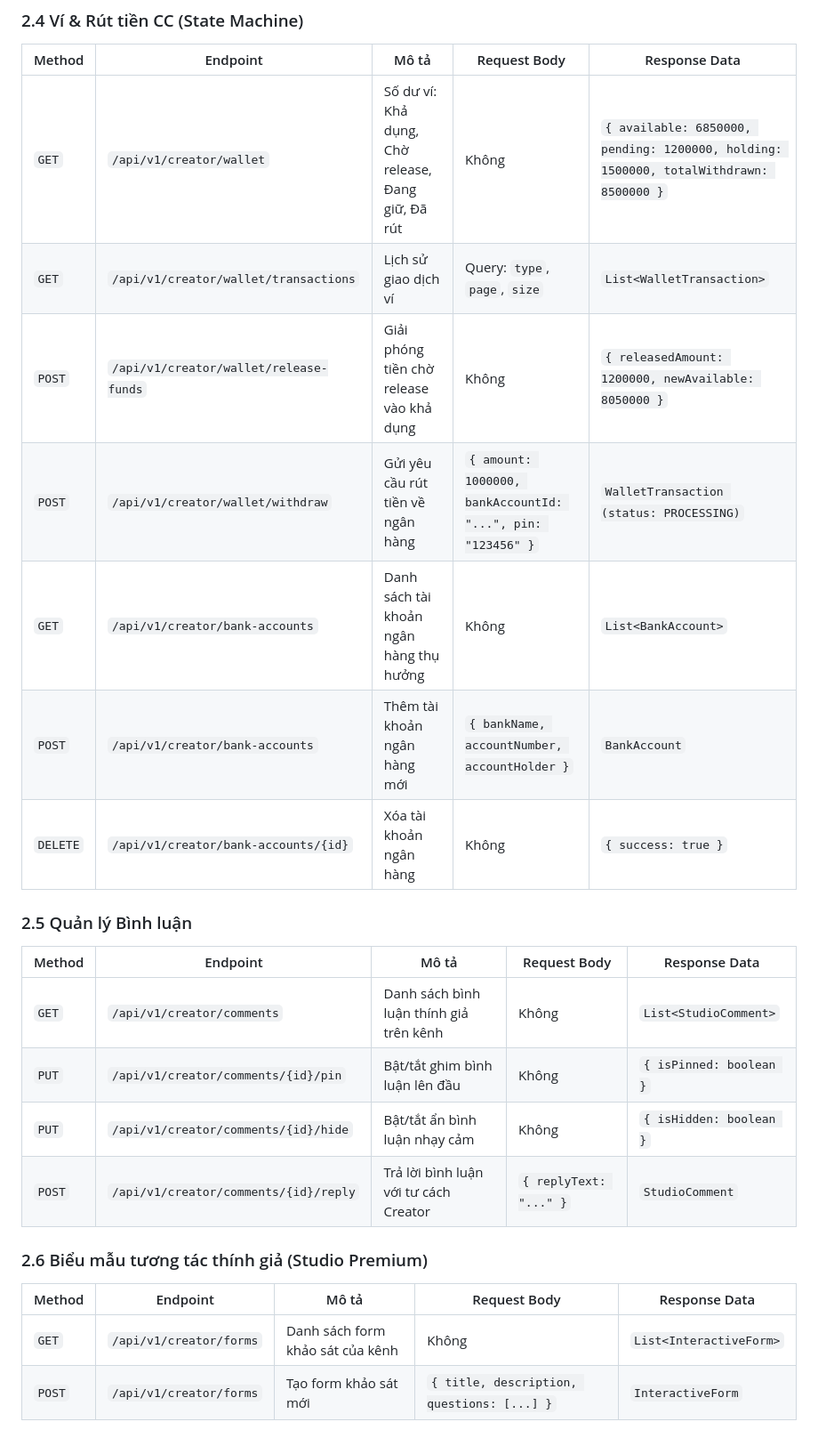
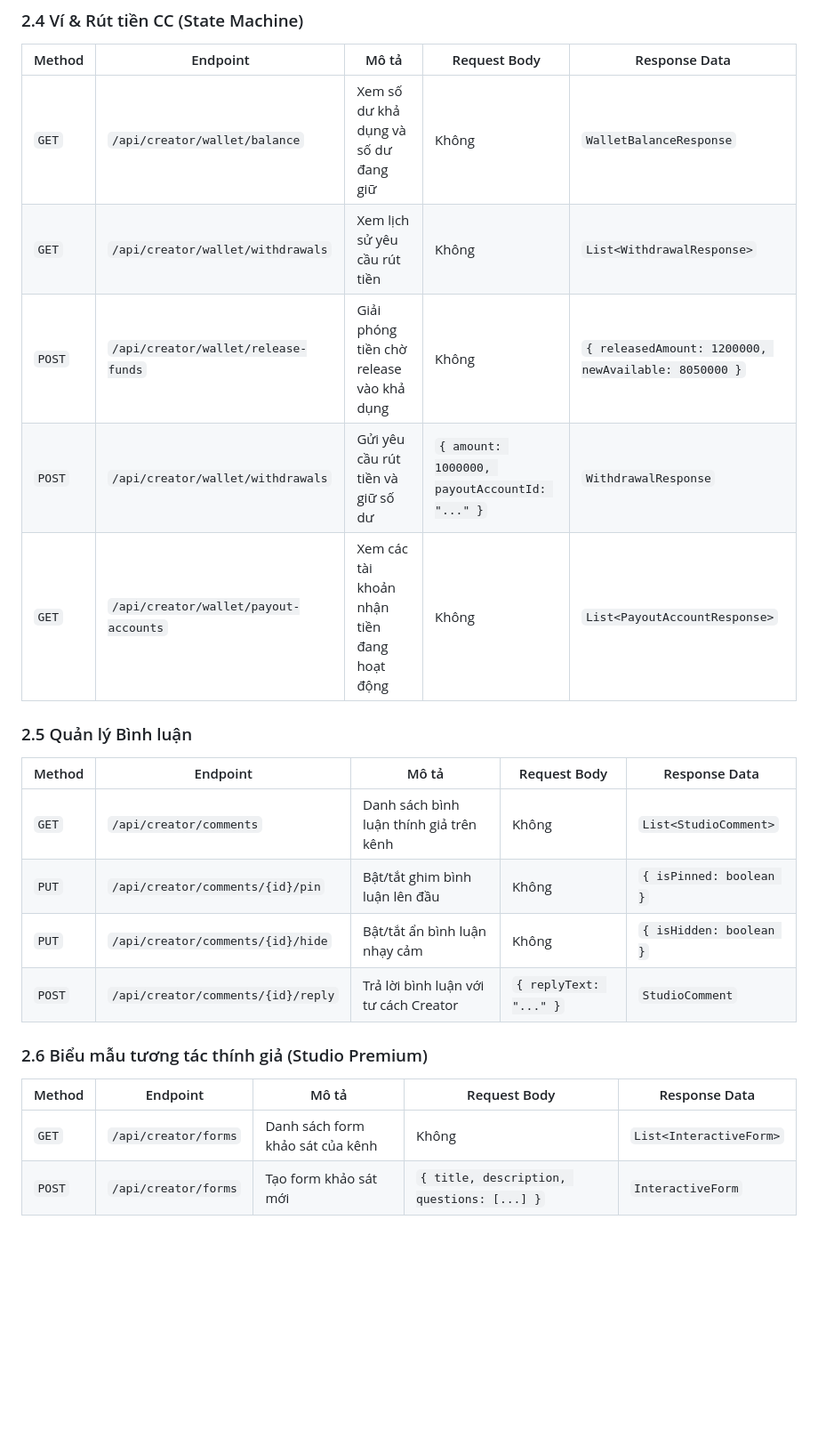
Before and after one commit to huynhngocduy3122021-sys/Podcast_History, a Markdown page: docs/api_contract_fe2.md, the part around one of its changes. Shown at 89% size. Rendered like a GitHub page; blank space fills up the shorter version.

```diff
--- a/docs/api_contract_fe2.md
+++ b/docs/api_contract_fe2.md
@@ -52,24 +52,22 @@ Tài liệu này tổng hợp toàn bộ các REST API endpoint mà Frontend (FE
 ### 2.4 Ví & Rút tiền CC (State Machine)
 | Method | Endpoint | Mô tả | Request Body | Response Data |
 |---|---|---|---|---|
-| `GET` | `/api/v1/creator/wallet` | Số dư ví: Khả dụng, Chờ release, Đang giữ, Đã rút | Không | `{ available: 6850000, pending: 1200000, holding: 1500000, totalWithdrawn: 8500000 }` |
-| `GET` | `/api/v1/creator/wallet/transactions` | Lịch sử giao dịch ví | Query: `type`, `page`, `size` | `List<WalletTransaction>` |
-| `POST` | `/api/v1/creator/wallet/release-funds` | Giải phóng tiền chờ release vào khả dụng | Không | `{ releasedAmount: 1200000, newAvailable: 8050000 }` |
-| `POST` | `/api/v1/creator/wallet/withdraw` | Gửi yêu cầu rút tiền về ngân hàng | `{ amount: 1000000, bankAccountId: "...", pin: "123456" }` | `WalletTransaction (status: PROCESSING)` |
-| `GET` | `/api/v1/creator/bank-accounts` | Danh sách tài khoản ngân hàng thụ hưởng | Không | `List<BankAccount>` |
-| `POST` | `/api/v1/creator/bank-accounts` | Thêm tài khoản ngân hàng mới | `{ bankName, accountNumber, accountHolder }` | `BankAccount` |
-| `DELETE` | `/api/v1/creator/bank-accounts/{id}` | Xóa tài khoản ngân hàng | Không | `{ success: true }` |
+| `GET` | `/api/creator/wallet/balance` | Xem số dư khả dụng và số dư đang giữ | Không | `WalletBalanceResponse` |
+| `GET` | `/api/creator/wallet/withdrawals` | Xem lịch sử yêu cầu rút tiền | Không | `List<WithdrawalResponse>` |
+| `POST` | `/api/creator/wallet/release-funds` | Giải phóng tiền chờ release vào khả dụng | Không | `{ releasedAmount: 1200000, newAvailable: 8050000 }` |
+| `POST` | `/api/creator/wallet/withdrawals` | Gửi yêu cầu rút tiền và giữ số dư | `{ amount: 1000000, payoutAccountId: "..." }` | `WithdrawalResponse` |
+| `GET` | `/api/creator/wallet/payout-accounts` | Xem các tài khoản nhận tiền đang hoạt động | Không | `List<PayoutAccountResponse>` |
 
 ### 2.5 Quản lý Bình luận
 | Method | Endpoint | Mô tả | Request Body | Response Data |
 |---|---|---|---|---|
-| `GET` | `/api/v1/creator/comments` | Danh sách bình luận thính giả trên kênh | Không | `List<StudioComment>` |
-| `PUT` | `/api/v1/creator/comments/{id}/pin` | Bật/tắt ghim bình luận lên đầu | Không | `{ isPinned: boolean }` |
-| `PUT` | `/api/v1/creator/comments/{id}/hide` | Bật/tắt ẩn bình luận nhạy cảm | Không | `{ isHidden: boolean }` |
-| `POST` | `/api/v1/creator/comments/{id}/reply` | Trả lời bình luận với tư cách Creator | `{ replyText: "..." }` | `StudioComment` |
+| `GET` | `/api/creator/comments` | Danh sách bình luận thính giả trên kênh | Không | `List<StudioComment>` |
+| `PUT` | `/api/creator/comments/{id}/pin` | Bật/tắt ghim bình luận lên đầu | Không | `{ isPinned: boolean }` |
+| `PUT` | `/api/creator/comments/{id}/hide` | Bật/tắt ẩn bình luận nhạy cảm | Không | `{ isHidden: boolean }` |
+| `POST` | `/api/creator/comments/{id}/reply` | Trả lời bình luận với tư cách Creator | `{ replyText: "..." }` | `StudioComment` |
 
 ### 2.6 Biểu mẫu tương tác thính giả (Studio Premium)
 | Method | Endpoint | Mô tả | Request Body | Response Data |
 |---|---|---|---|---|
-| `GET` | `/api/v1/creator/forms` | Danh sách form khảo sát của kênh | Không | `List<InteractiveForm>` |
-| `POST` | `/api/v1/creator/forms` | Tạo form khảo sát mới | `{ title, description, questions: [...] }` | `InteractiveForm` |
+| `GET` | `/api/creator/forms` | Danh sách form khảo sát của kênh | Không | `List<InteractiveForm>` |
+| `POST` | `/api/creator/forms` | Tạo form khảo sát mới | `{ title, description, questions: [...] }` | `InteractiveForm` |
```
Also changed, not shown: other parts of docs/api_contract_fe2.md (+14 -14 lines).
